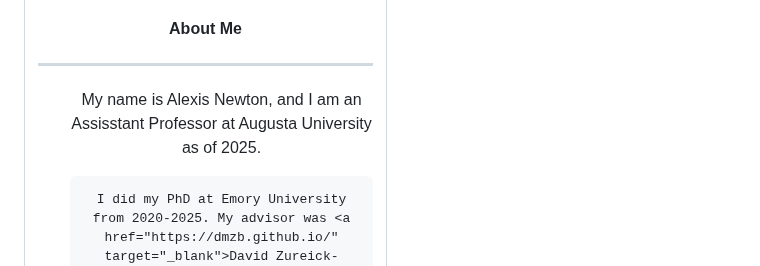
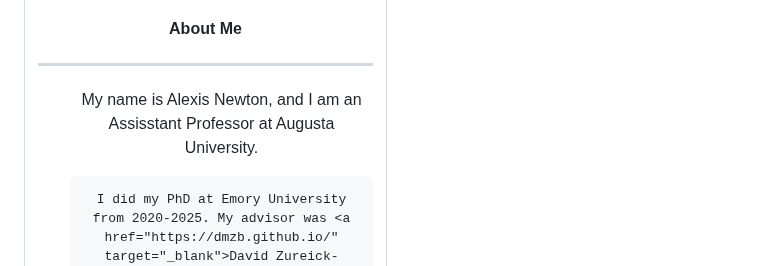
Before and after one commit to alexisnewton/alexisnewton.github.io, a Markdown page: README.md, the part around the change. Rendered like a GitHub page.

```diff
--- a/README.md
+++ b/README.md
@@ -26,7 +26,7 @@
   <hr>
   <ul>
 
-My name is Alexis Newton, and I am an Assisstant Professor at Augusta University as of 2025.
+My name is Alexis Newton, and I am an Assisstant Professor at Augusta University.
 
 </p><p>
 
```
